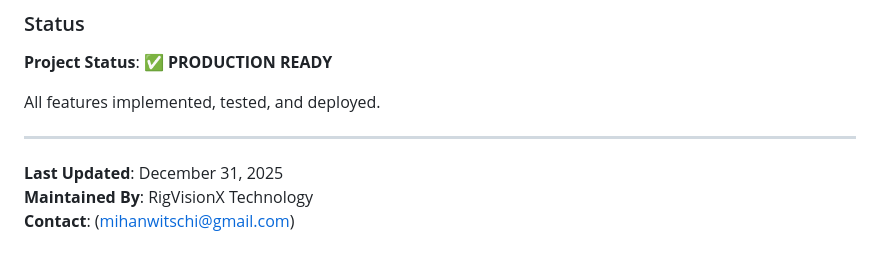
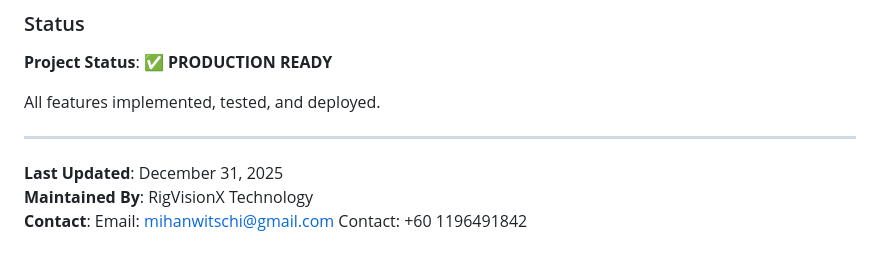
Before and after one commit to witschiMihan/AEOS---Adaptive-Energy-Optimization-System, a Markdown page: README.md, the part around the change. Drawn GitHub-style.

Commit message:
Update contact information format in README

```diff
--- a/README.md
+++ b/README.md
@@ -410,4 +410,5 @@ All features implemented, tested, and deployed.
 
 **Last Updated**: December 31, 2025
 **Maintained By**: RigVisionX Technology
-**Contact**: (mihanwitschi@gmail.com)
+**Contact**: Email: mihanwitschi@gmail.com
+             Contact: +60 1196491842
```
